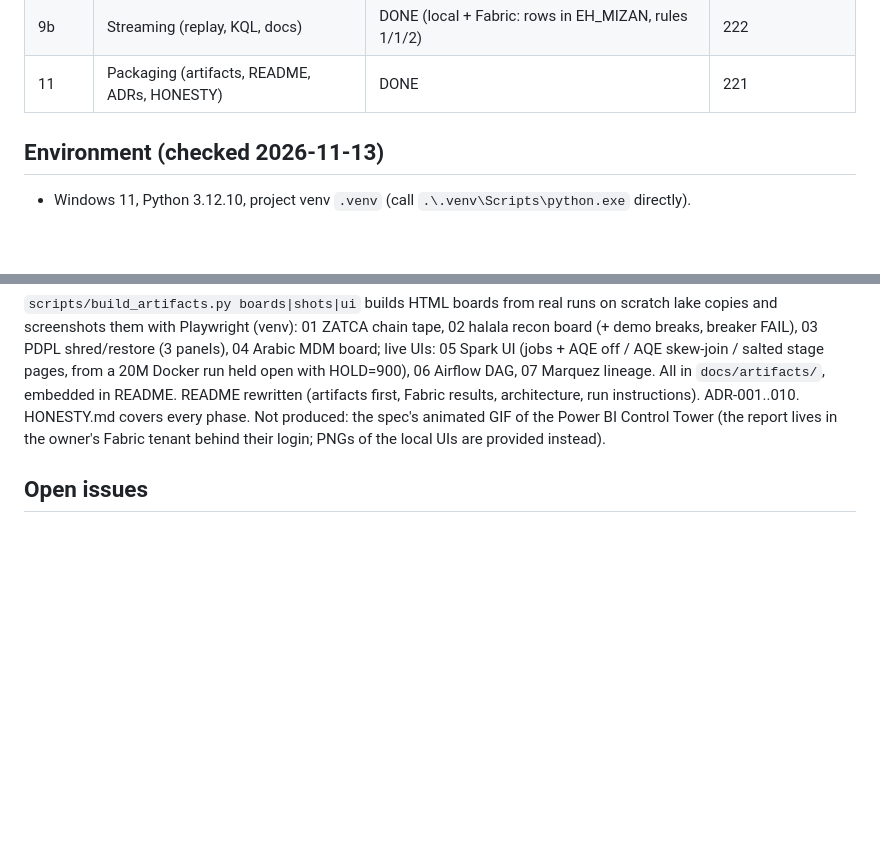
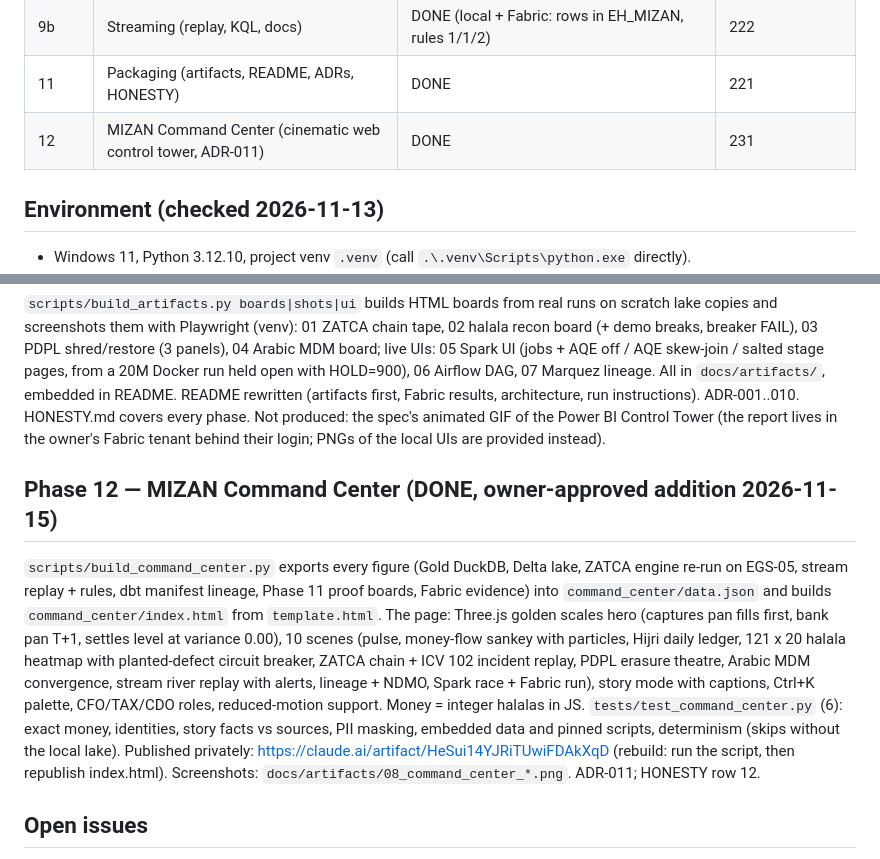
Before and after one commit to Shaadink/mizan-ksa, a Markdown page: PROGRESS.md, 2 parts joined by grey strips. GitHub-like rendering; blank space fills up the shorter version.

```diff
--- a/PROGRESS.md
+++ b/PROGRESS.md
@@ -17,6 +17,7 @@ Read this first every session. Resume from the first phase that is not DONE.
 | 10 | Fabric deployment | DONE (Data Agent needs paid capacity: docs/PORTAL_STEPS.md) | 222 |
 | 9b | Streaming (replay, KQL, docs) | DONE (local + Fabric: rows in EH_MIZAN, rules 1/1/2) | 222 |
 | 11 | Packaging (artifacts, README, ADRs, HONESTY) | DONE | 221 |
+| 12 | MIZAN Command Center (cinematic web control tower, ADR-011) | DONE | 231 |
 
 ## Environment (checked 2026-11-13)
 
@@ -257,6 +258,20 @@ embedded in README. README rewritten (artifacts first, Fabric results, architect
 HONESTY.md covers every phase. Not produced: the spec's animated GIF of the Power BI Control Tower (the report lives in
 the owner's Fabric tenant behind their login; PNGs of the local UIs are provided instead).
 
+## Phase 12 — MIZAN Command Center (DONE, owner-approved addition 2026-11-15)
+
+`scripts/build_command_center.py` exports every figure (Gold DuckDB, Delta lake, ZATCA engine re-run on EGS-05,
+stream replay + rules, dbt manifest lineage, Phase 11 proof boards, Fabric evidence) into `command_center/data.json`
+and builds `command_center/index.html` from `template.html`. The page: Three.js golden scales hero (captures pan fills
+first, bank pan T+1, settles level at variance 0.00), 10 scenes (pulse, money-flow sankey with particles, Hijri daily
+ledger, 121 x 20 halala heatmap with planted-defect circuit breaker, ZATCA chain + ICV 102 incident replay, PDPL
+erasure theatre, Arabic MDM convergence, stream river replay with alerts, lineage + NDMO, Spark race + Fabric run),
+story mode with captions, Ctrl+K palette, CFO/TAX/CDO roles, reduced-motion support. Money = integer halalas in JS.
+`tests/test_command_center.py` (6): exact money, identities, story facts vs sources, PII masking, embedded data and
+pinned scripts, determinism (skips without the local lake). Published privately:
+https://claude.ai/artifact/HeSui14YJRiTUwiFDAkXqD (rebuild: run the script, then republish index.html).
+Screenshots: `docs/artifacts/08_command_center_*.png`. ADR-011; HONESTY row 12.
+
 ## Open issues
 
 1. 2026-11-14: installed via winget — GitHub CLI 2.104, WSL2 (`wsl --install --no-distribution`), Docker Desktop
```
Also changed, not shown: HONESTY.md (+2 -1 lines), README.md (+21 -4 lines), docs/adr/ADR-011-command-center-presentation-layer.md (added, +32 -0 lines), docs/artifacts/08_command_center_flow.png (added), docs/artifacts/08_command_center_hero.png (added), docs/artifacts/08_command_center_mdm.png (added), docs/artifacts/08_command_center_recon.png (added), docs/artifacts/08_command_center_stream.png (added), docs/artifacts/08_command_center_zatca.png (added), 5 other files.
